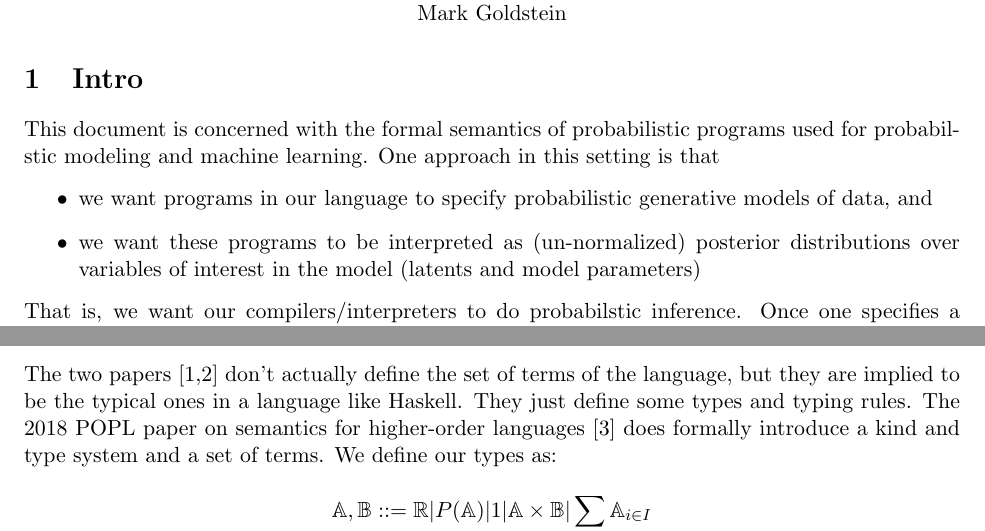
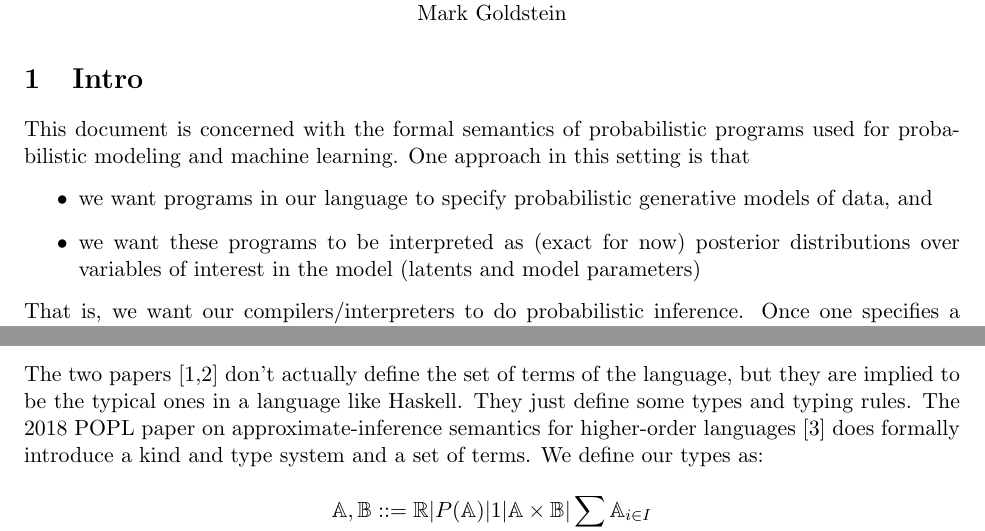
Before and after one commit to NYU-ACSys/notes, a LaTeX document (probabilstic/semantics.tex): two parts of pages 1 and 2 of 6, joined at a grey line, cut so that both start at the same text. Compiled offline with pdfLaTeX.

Commit message:
updating walkthrough on semantics for probabilistic programs

```diff
--- a/probabilstic/semantics.tex
+++ b/probabilstic/semantics.tex
@@ -84,13 +84,13 @@ Mark Goldstein
 \section{Intro}
 
 \noindent This document is concerned with the formal semantics of probabilistic programs used
-for probabilstic modeling and machine learning. One approach in this setting is that
+for probabilistic modeling and machine learning. One approach in this setting is that
 \begin{itemize}
     \item we want programs in our language to specify probabilistic generative models of data, and
-    \item we want these programs to be interpreted as (un-normalized) posterior distributions over
+    \item we want these programs to be interpreted as (exact for now) posterior distributions over
           variables of interest in the model (latents and model parameters)
 \end{itemize}
-\noindent That is, we want our compilers/interpreters to do probabilstic inference.
+\noindent That is, we want our compilers/interpreters to do probabilistic inference.
 Once one specifies a programming language, including its terms, types, and syntax, one
 must specify what a program means: in our case, how a generative model maps to a posterior distribution.
 We will focus on denotational semantics, which associate programs with a mathematical object from some suitable category.
@@ -161,8 +161,9 @@ $\sum_{dy \in \Sigma_y} k(x,dy) = 1$. Note that $\sum_{x \in X} k(x,dy) \neq 1$
 
 \noindent The two papers [1,2] don't actually define the set of terms of the language,
 but they are implied to be the typical ones in a language like Haskell. They just define
-some types and typing rules. The 2018 POPL paper on semantics for higher-order languages [3]
-does formally introduce a kind and type system and a set of terms. We define our types as:
+some types and typing rules. The 2018 POPL paper on approximate-inference semantics for
+higher-order languages [3] does formally introduce a kind and type system and a set of terms.
+We define our types as:
 
 $$ \b{A},\b{B} ::=
     \b{R} | P(\b{A}) | 1 | \b{A} \times \b{B} | \sum_i \b{A}_{i \in I} $$
```
Also changed, not shown: probabilstic/semantics.pdf.
